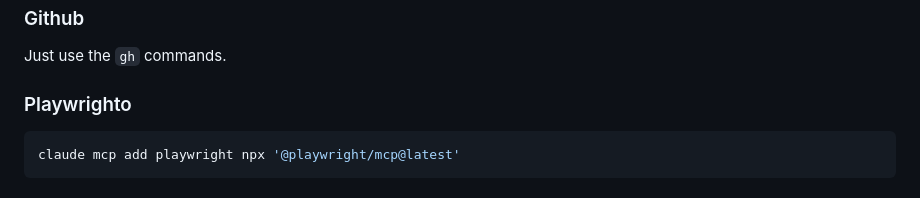
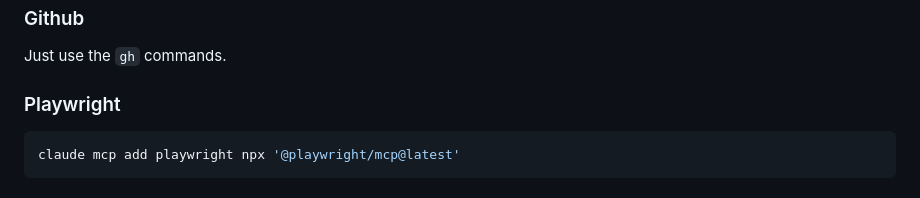
Before and after one commit to ChrisTowles/dotfiles, a Markdown page: docs/apps/claude-code.md, the part around the change. Drawn GitHub-style.

Commit message:
chore: fix typo in Playwright section header

````diff
--- a/docs/apps/claude-code.md
+++ b/docs/apps/claude-code.md
@@ -106,7 +106,7 @@ Setup Brave Search, GitHub, and Postgres servers using the Model Context Protoco
 Just use the `gh` commands.
 
 
-### Playwrighto
+### Playwright
 
 
 ```bash
````
